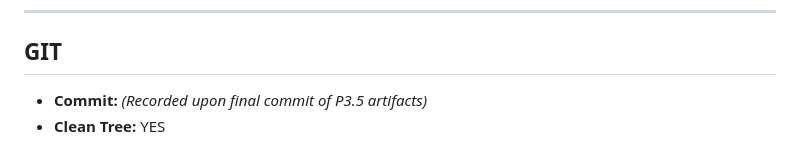
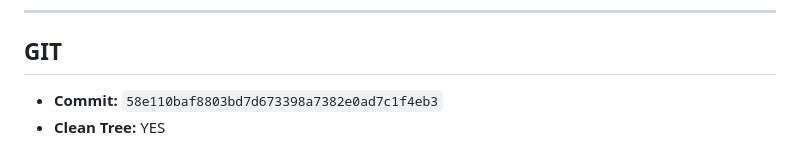
Before and after one commit to heliincelikk/contextbind, a Markdown page: reports/phases/P3_5_REPORT.md, the part around the change. Drawn GitHub-style.

Commit message:
docs: finalize P3.5 report with commit hash

```diff
--- a/reports/phases/P3_5_REPORT.md
+++ b/reports/phases/P3_5_REPORT.md
@@ -67,5 +67,5 @@ The reframing completely eliminates the risk of deterministic baseline trivializ
 ---
 
 ## GIT
-- **Commit:** *(Recorded upon final commit of P3.5 artifacts)*
+- **Commit:** `58e110baf8803bd7d673398a7382e0ad7c1f4eb3`
 - **Clean Tree:** YES
```
